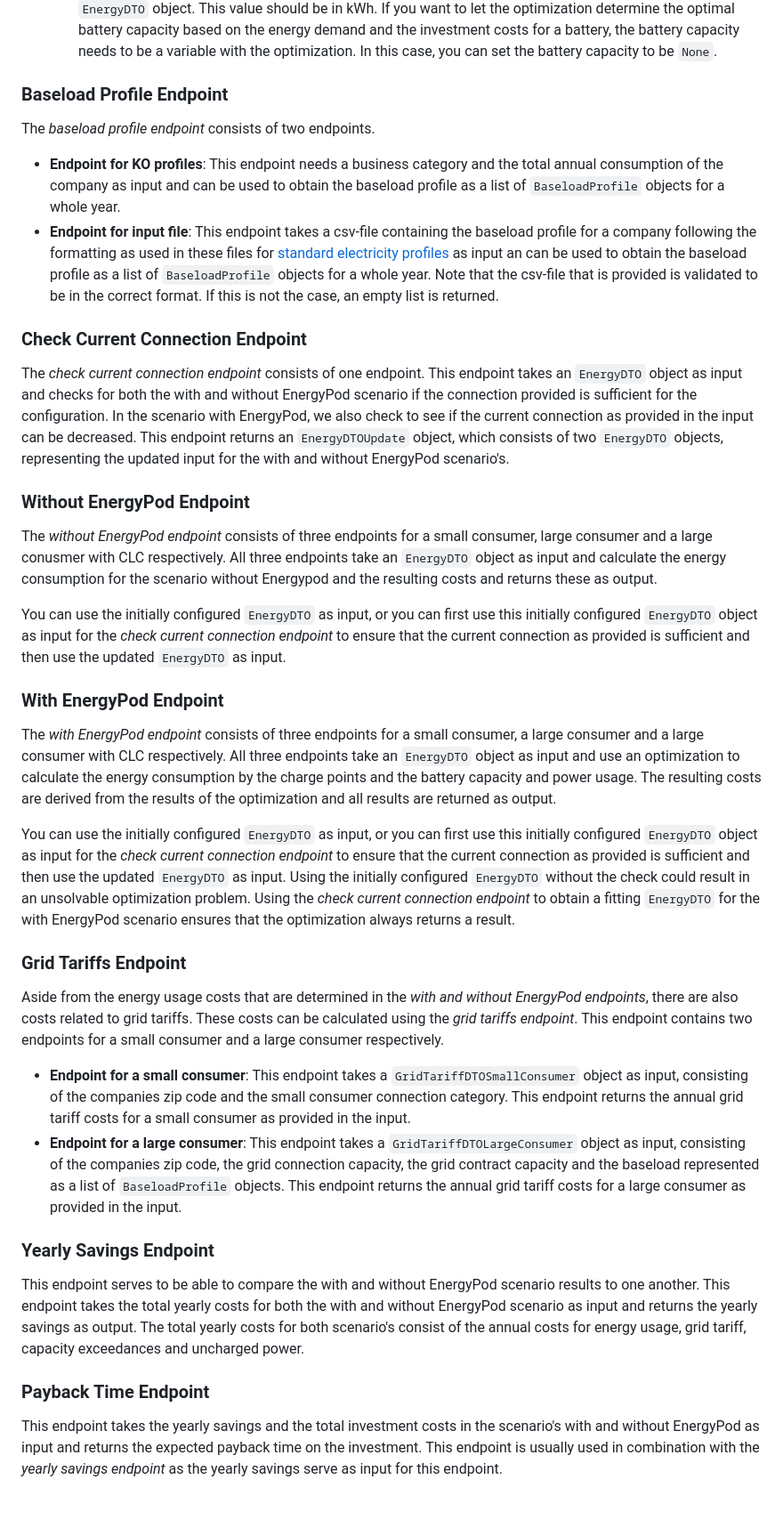
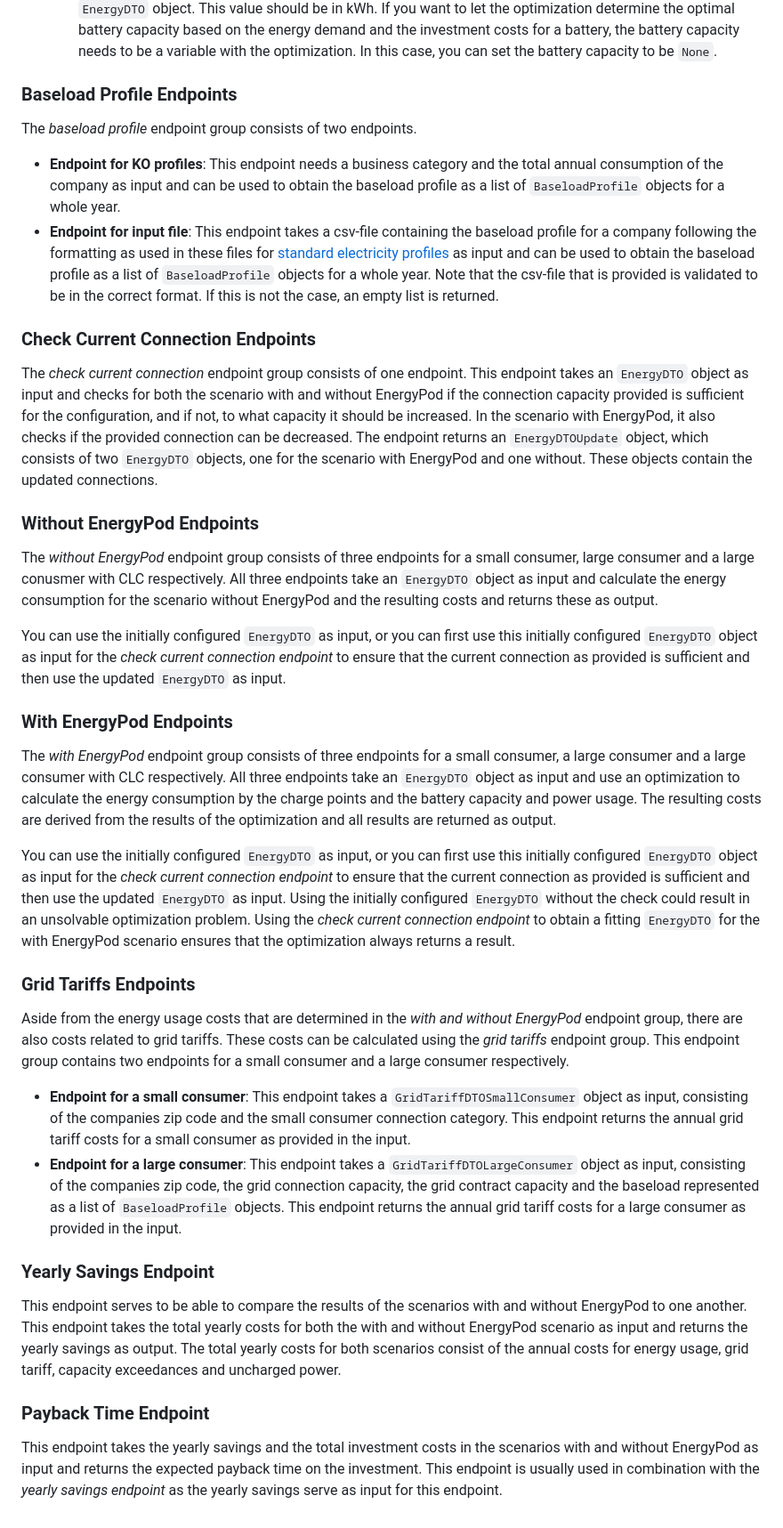
Before and after one commit to Infiniot/energy-pod-calculator, a Markdown page: docs/architecture/api_architecture.md, the part around the change printed below. Shown: that part at 89% size. GitHub-like rendering.

```diff
--- a/docs/architecture/api_architecture.md
+++ b/docs/architecture/api_architecture.md
@@ -21,31 +29,31 @@ To test the application as a whole, you will need to configure an `EnergyDTO` ob
     - *Charge point power*: The charge point power is the maximum power that can be used to charge a vehicle. The charge point power should be provided as an integer and in kW.
     - *Battery capacity*: The battery capacity can be variable or fixed. If you want to use a preset value for the battery capacity in the optimization, you need to fix the battery capacity by providing its value as input in the `EnergyDTO` object. This value should be in kWh. If you want to let the optimization determine the optimal battery capacity based on the energy demand and the investment costs for a battery, the battery capacity needs to be a variable with the optimization. In this case, you can set the battery capacity to be `None`.
 
-### Baseload Profile Endpoint
-The *baseload profile endpoint* consists of two endpoints.
+### Baseload Profile Endpoints
+The *baseload profile* endpoint group consists of two endpoints.
 - **Endpoint for KO profiles**: This endpoint needs a business category and the total annual consumption of the company as input and can be used to obtain the baseload profile as a list of `BaseloadProfile` objects for a whole year.
-- **Endpoint for input file**: This endpoint takes a csv-file containing the baseload profile for a company following the formatting as used in these files for [standard electricity profiles](https://energiedatawijzer.nl/onderwerpen/profielen/standaardprofielen/) as input an can be used to obtain the baseload profile as a list of `BaseloadProfile` objects for a whole year. Note that the csv-file that is provided is validated to be in the correct format. If this is not the case, an empty list is returned.
+- **Endpoint for input file**: This endpoint takes a csv-file containing the baseload profile for a company following the formatting as used in these files for [standard electricity profiles](https://energiedatawijzer.nl/onderwerpen/profielen/standaardprofielen/) as input and can be used to obtain the baseload profile as a list of `BaseloadProfile` objects for a whole year. Note that the csv-file that is provided is validated to be in the correct format. If this is not the case, an empty list is returned.
 
-### Check Current Connection Endpoint
-The *check current connection endpoint* consists of one endpoint. This endpoint takes an `EnergyDTO` object as input and checks for both the with and without EnergyPod scenario if the connection provided is sufficient for the configuration. In the scenario with EnergyPod, we also check to see if the current connection as provided in the input can be decreased. This endpoint returns an `EnergyDTOUpdate` object, which consists of two `EnergyDTO` objects, representing the updated input for the with and without EnergyPod scenario's.
+### Check Current Connection Endpoints
+The *check current connection* endpoint group consists of one endpoint. This endpoint takes an `EnergyDTO` object as input and checks for both the scenario with and without EnergyPod if the connection capacity provided is sufficient for the configuration, and if not, to what capacity it should be increased. In the scenario with EnergyPod, it also checks if the provided connection can be decreased. The endpoint returns an `EnergyDTOUpdate` object, which consists of two `EnergyDTO` objects, one for the scenario with EnergyPod and one without. These objects contain the updated connections.
 
-### Without EnergyPod Endpoint
-The *without EnergyPod endpoint* consists of three endpoints for a small consumer, large consumer and a large conusmer with CLC respectively. All three endpoints take an `EnergyDTO` object as input and calculate the energy consumption for the scenario without Energypod and the resulting costs and returns these as output.
+### Without EnergyPod Endpoints
+The *without EnergyPod* endpoint group consists of three endpoints for a small consumer, large consumer and a large conusmer with CLC respectively. All three endpoints take an `EnergyDTO` object as input and calculate the energy consumption for the scenario without EnergyPod and the resulting costs and returns these as output.
 
 You can use the initially configured `EnergyDTO` as input, or you can first use this initially configured `EnergyDTO` object as input for the *check current connection endpoint* to ensure that the current connection as provided is sufficient and then use the updated `EnergyDTO` as input.
 
-### With EnergyPod Endpoint
-The *with EnergyPod endpoint* consists of three endpoints for a small consumer, a large consumer and a large consumer with CLC respectively. All three endpoints take an `EnergyDTO` object as input and use an optimization to calculate the energy consumption by the charge points and the battery capacity and power usage. The resulting costs are derived from the results of the optimization and all results are returned as output.
+### With EnergyPod Endpoints
+The *with EnergyPod* endpoint group consists of three endpoints for a small consumer, a large consumer and a large consumer with CLC respectively. All three endpoints take an `EnergyDTO` object as input and use an optimization to calculate the energy consumption by the charge points and the battery capacity and power usage. The resulting costs are derived from the results of the optimization and all results are returned as output.
 
 You can use the initially configured `EnergyDTO` as input, or you can first use this initially configured `EnergyDTO` object as input for the *check current connection endpoint* to ensure that the current connection as provided is sufficient and then use the updated `EnergyDTO` as input. Using the initially configured `EnergyDTO` without the check could result in an unsolvable optimization problem. Using the *check current connection endpoint* to obtain a fitting `EnergyDTO` for the with EnergyPod scenario ensures that the optimization always returns a result.
 
-### Grid Tariffs Endpoint
-Aside from the energy usage costs that are determined in the *with and without EnergyPod endpoints*, there are also costs related to grid tariffs. These costs can be calculated using the *grid tariffs endpoint*. This endpoint contains two endpoints for a small consumer and a large consumer respectively.
+### Grid Tariffs Endpoints
+Aside from the energy usage costs that are determined in the *with and without EnergyPod* endpoint group, there are also costs related to grid tariffs. These costs can be calculated using the *grid tariffs* endpoint group. This endpoint group contains two endpoints for a small consumer and a large consumer respectively.
 - **Endpoint for a small consumer**: This endpoint takes a `GridTariffDTOSmallConsumer` object as input, consisting of the companies zip code and the small consumer connection category. This endpoint returns the annual grid tariff costs for a small consumer as provided in the input.
 - **Endpoint for a large consumer**: This endpoint takes a `GridTariffDTOLargeConsumer` object as input, consisting of the companies zip code, the grid connection capacity, the grid contract capacity and the baseload represented as a list of `BaseloadProfile` objects. This endpoint returns the annual grid tariff costs for a large consumer as provided in the input.
 
 ### Yearly Savings Endpoint
-This endpoint serves to be able to compare the with and without EnergyPod scenario results to one another. This endpoint takes the total yearly costs for both the with and without EnergyPod scenario as input and returns the yearly savings as output. The total yearly costs for both scenario's consist of the annual costs for energy usage, grid tariff, capacity exceedances and uncharged power.
+This endpoint serves to be able to compare the results of the scenarios with and without EnergyPod to one another. This endpoint takes the total yearly costs for both the with and without EnergyPod scenario as input and returns the yearly savings as output. The total yearly costs for both scenarios consist of the annual costs for energy usage, grid tariff, capacity exceedances and uncharged power.
 
 ### Payback Time Endpoint
-This endpoint takes the yearly savings and the total investment costs in the scenario's with and without EnergyPod as input and returns the expected payback time on the investment. This endpoint is usually used in combination with the *yearly savings endpoint* as the yearly savings serve as input for this endpoint.
+This endpoint takes the yearly savings and the total investment costs in the scenarios with and without EnergyPod as input and returns the expected payback time on the investment. This endpoint is usually used in combination with the *yearly savings endpoint* as the yearly savings serve as input for this endpoint.
```
Also changed, not shown: other parts of docs/architecture/api_architecture.md (+12 -4 lines), README.md (+13 -13 lines), docs/architecture/api_components.drawio.png, 1 other file.
